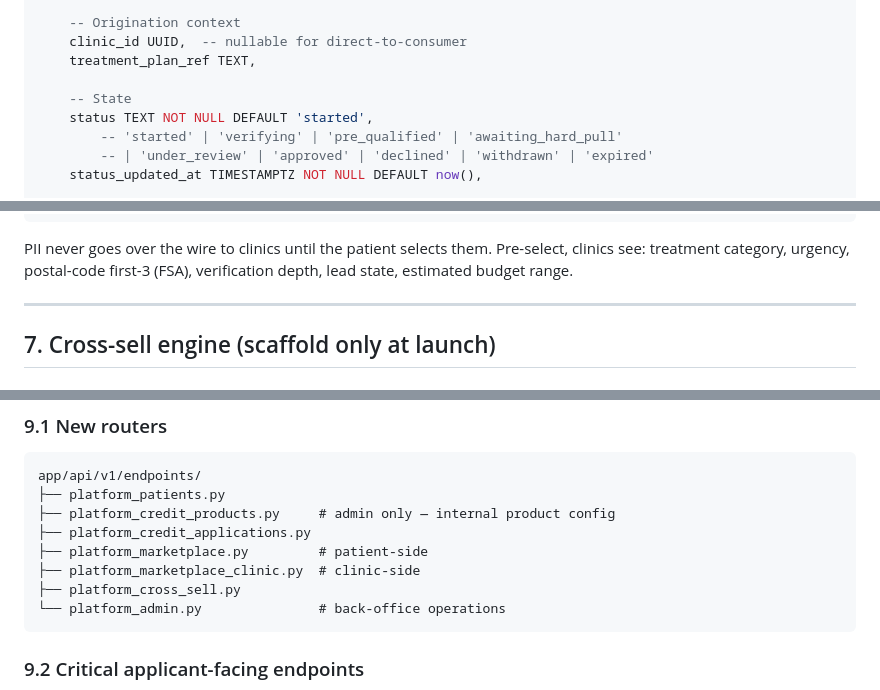
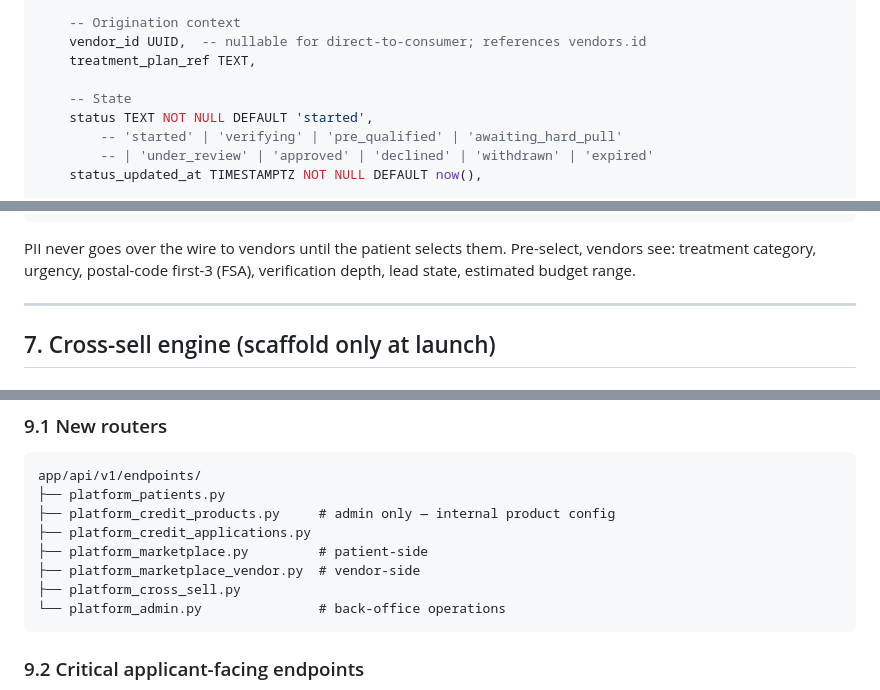
Before and after one commit to dmdwebster-collab/payspyre-backend, a Markdown page: docs/payspyre_v2_spec.md, 3 parts joined by grey strips. GitHub-like rendering.

````diff
--- a/docs/payspyre_v2_spec.md
+++ b/docs/payspyre_v2_spec.md
@@ -219,7 +219,7 @@ CREATE TABLE platform_credit_applications (
     patient_proposed_amount_cents BIGINT, -- captured if patient entered/adjusted
 
     -- Origination context
-    clinic_id UUID,  -- nullable for direct-to-consumer
+    vendor_id UUID,  -- nullable for direct-to-consumer; references vendors.id
     treatment_plan_ref TEXT,
 
     -- State
@@ -893,7 +893,7 @@ default_visibility:
     priority_placement: true
 ```
 
-PII never goes over the wire to clinics until the patient selects them. Pre-select, clinics see: treatment category, urgency, postal-code first-3 (FSA), verification depth, lead state, estimated budget range.
+PII never goes over the wire to vendors until the patient selects them. Pre-select, vendors see: treatment category, urgency, postal-code first-3 (FSA), verification depth, lead state, estimated budget range.
 
 ---
 
@@ -996,7 +996,7 @@ app/api/v1/endpoints/
 ├── platform_credit_products.py     # admin only — internal product config
 ├── platform_credit_applications.py
 ├── platform_marketplace.py         # patient-side
-├── platform_marketplace_clinic.py  # clinic-side
+├── platform_marketplace_vendor.py  # vendor-side
 ├── platform_cross_sell.py
 └── platform_admin.py               # back-office operations
 ```
````
Also changed, not shown: other parts of docs/payspyre_v2_spec.md (+14 -14 lines), docs/decisions/0001-mvp-defaults.md (added, +93 -0 lines), docs/payspyre_v2_mvp_kickoff.md (+1 -1 lines).
